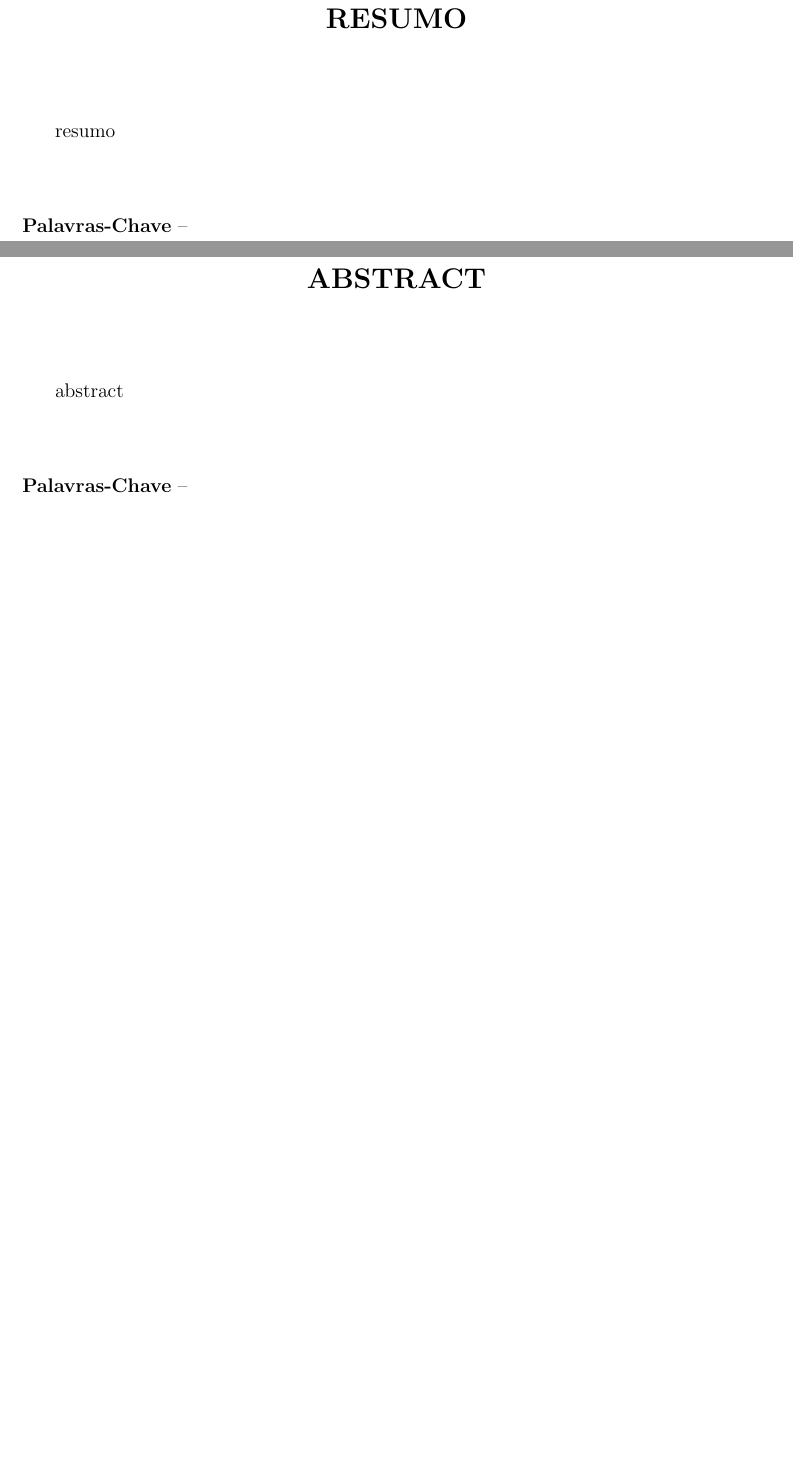
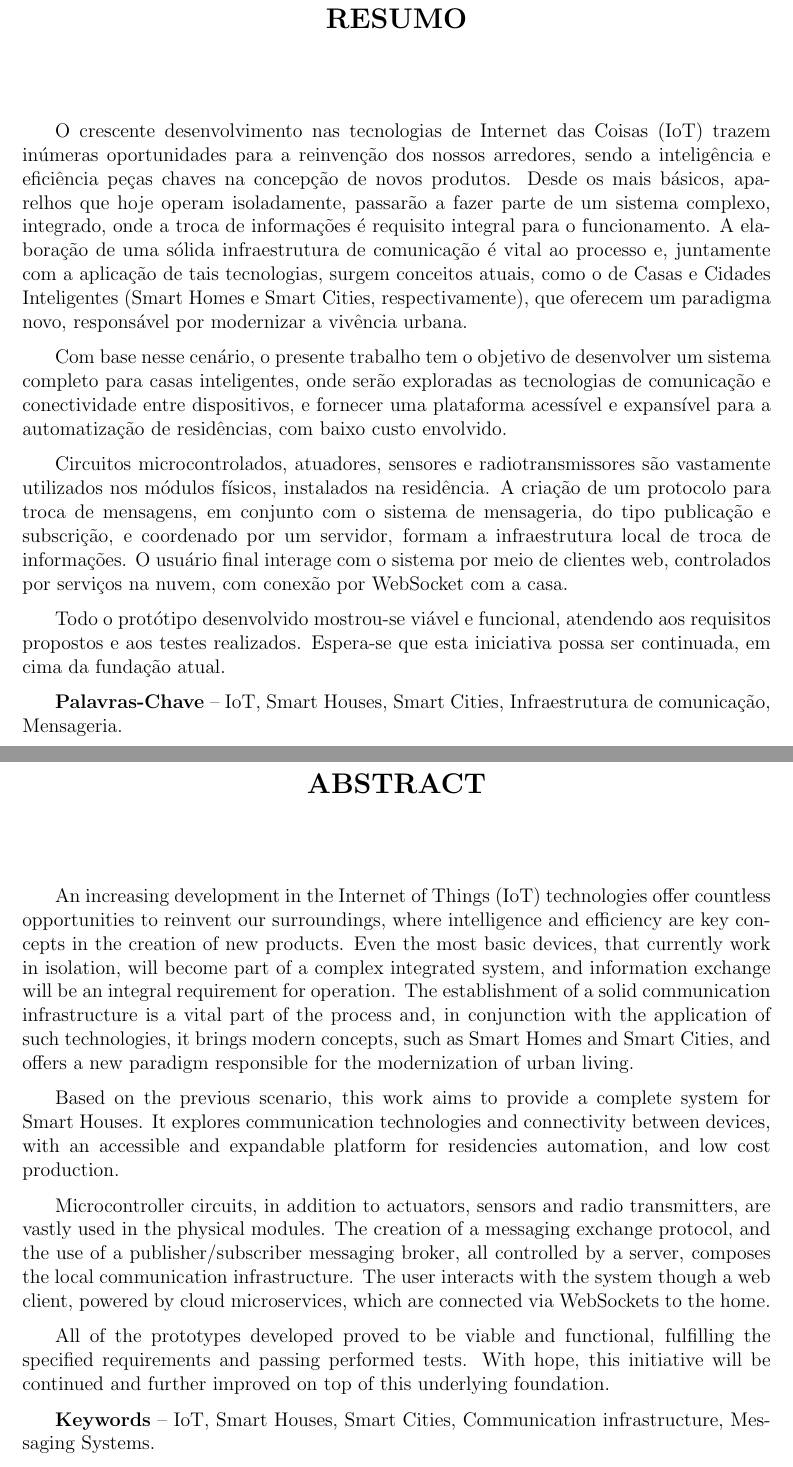
Before and after one commit to hedwig-project/monografia, a LaTeX document (monografia.tex, which reads chapters/abstract.tex, chapters/resumo.tex): two parts of pages 11 and 13 of 97, joined at a grey line, cut so that both start at the same text, the shorter picture padded with empty space. Compiled offline with pdfLaTeX; a LaTeX package or settings file that is missing is left out.

Commit message:
abstract e resumo

```diff
--- a/chapters/abstract.tex
+++ b/chapters/abstract.tex
@@ -1,9 +1,15 @@
 % TODO
 
 \begin{abstract}
-abstract
 %
-\\[3\baselineskip]
+An  increasing development in the Internet of Things (IoT) technologies offer countless opportunities to reinvent our surroundings, where intelligence and efficiency are key concepts in the creation of new products. Even the most basic devices, that currently work in isolation, will become part of a complex integrated system, and information exchange will be an integral requirement for operation. The establishment of a solid communication infrastructure is a vital part of the process and, in conjunction with the application of such technologies, it brings modern concepts, such as Smart Homes and Smart Cities, and offers a new paradigm responsible for the modernization of urban living.
+
+Based on the previous scenario, this work aims to provide a complete system for Smart Houses. It explores communication technologies and connectivity between devices, with an accessible and expandable platform for residencies automation, and low cost production.
+
+Microcontroller circuits, in addition to actuators, sensors  and radio transmitters, are vastly used in the physical modules. The creation of a messaging exchange protocol, and the use of a publisher/subscriber messaging broker, all controlled by a server, composes the local communication infrastructure. The user interacts with the system though a web client, powered by cloud microservices, which are connected via WebSockets to the home.
+
+All of the prototypes developed proved to be viable and functional, fulfilling the specified requirements and passing performed tests. With hope, this initiative will be continued and further improved on top of this underlying foundation.
+
 %
-\textbf{Palavras-Chave} --
+\textbf{Keywords} -- IoT, Smart Houses, Smart Cities, Communication infrastructure, Messaging Systems.
 \end{abstract}
--- a/chapters/resumo.tex
+++ b/chapters/resumo.tex
@@ -1,9 +1,15 @@
 % TODO - same as abstract but in portuguese
 
 \begin{resumo}
-resumo
 %
-\\[3\baselineskip]
+O crescente desenvolvimento nas tecnologias de Internet das Coisas (IoT) trazem inúmeras oportunidades para a reinvenção dos nossos arredores, sendo a inteligência e eficiência peças chaves na concepção de novos produtos. Desde os mais básicos, aparelhos que hoje operam isoladamente, passarão a fazer parte de um sistema complexo, integrado, onde a troca de informações é requisito integral para o funcionamento. A elaboração de uma sólida infraestrutura de comunicação é vital ao processo e, juntamente com a aplicação de tais tecnologias, surgem conceitos atuais, como o de Casas e Cidades Inteligentes (Smart Homes e Smart Cities, respectivamente), que oferecem um paradigma novo, responsável por modernizar a vivência urbana.
+
+Com base nesse cenário, o presente trabalho tem o objetivo de desenvolver um sistema completo para casas inteligentes, onde serão exploradas as tecnologias de comunicação e conectividade entre dispositivos, e fornecer uma plataforma acessível e expansível para a automatização de residências, com baixo custo envolvido.
+
+Circuitos microcontrolados, atuadores, sensores e radiotransmissores são vastamente utilizados nos módulos físicos, instalados na residência. A criação de um protocolo para troca de mensagens, em conjunto com o sistema de mensageria, do tipo publicação e subscrição, e coordenado por um servidor, formam a infraestrutura local de troca de informações. O usuário final interage com o sistema por meio de clientes web, controlados por serviços na nuvem, com conexão por WebSocket com a casa.
+
+Todo o protótipo desenvolvido mostrou-se viável e funcional, atendendo aos requisitos propostos e aos testes realizados. Espera-se que esta iniciativa possa ser continuada, em cima da fundação atual.
+
 %
-\textbf{Palavras-Chave} --
+\textbf{Palavras-Chave} -- IoT, Smart Houses, Smart Cities, Infraestrutura de comunicação, Mensageria.
 \end{resumo}
```
Also changed, not shown: monografia.tex (+1 -0 lines), monografia.pdf, 2 other files.
